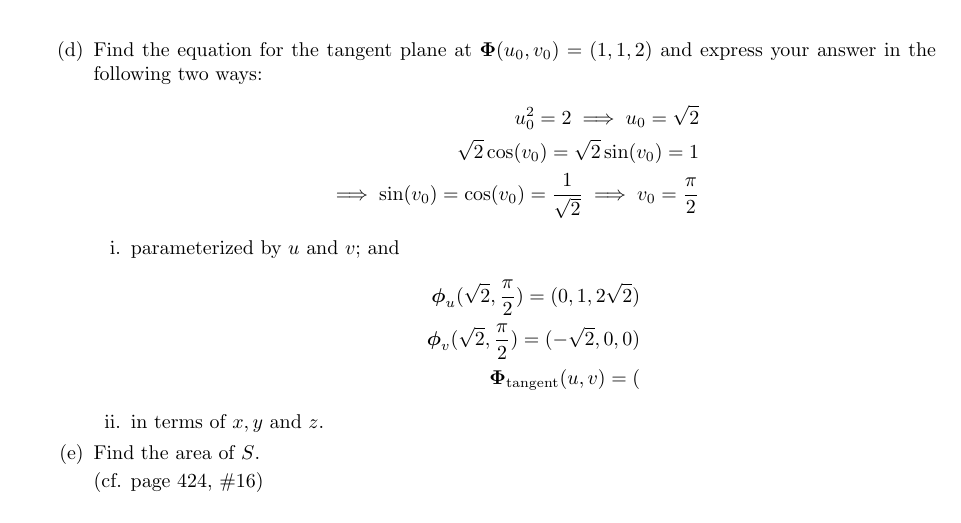
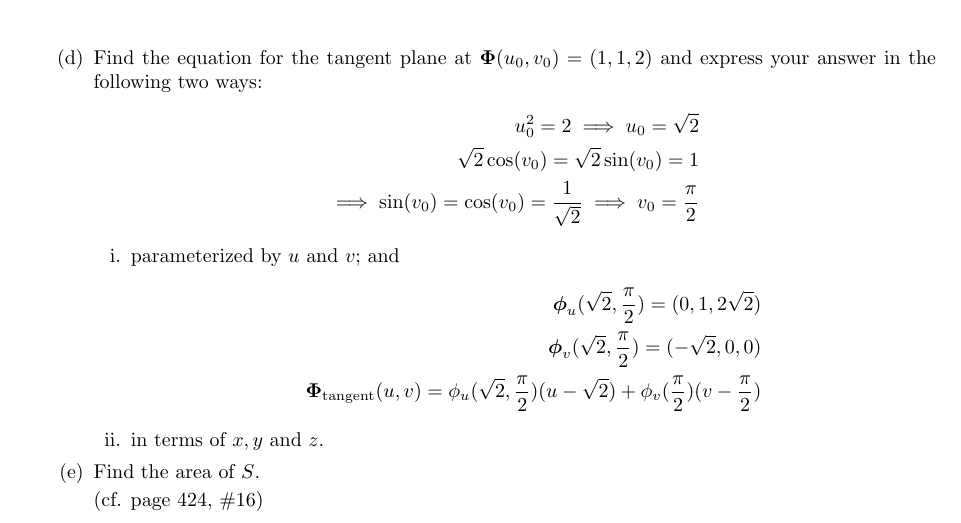
Before and after one commit to poonkeegan/school, a LaTeX document (matb42/a6.tex): part of page 9 of 10, cut so that both start at the same text. Compiled offline with pdfLaTeX.

Commit message:
Fri Mar  2 17:09:18 EST 2018

```diff
--- a/matb42/a6.tex
+++ b/matb42/a6.tex
@@ -172,7 +172,7 @@ Mar 6th 2018}
                 \begin{align*}
                     \boldsymbol \phi_u(\sqrt2 , \frac{\pi}{2}) = (0, 1, 2\sqrt{2}) \\
                     \boldsymbol \phi_v(\sqrt2 , \frac{\pi}{2}) = (-\sqrt{2}, 0, 0) \\
-                    \boldsymbol \Phi_{\text{tangent}} (u,v) = (
+                    \boldsymbol \Phi_{\text{tangent}} (u,v) = \phi_u(\sqrt2 , \frac{\pi}{2})(u - \sqrt2) + \phi_v(\frac{\pi}{2})(v - \frac{\pi}{2})
                 \end{align*}
             \item in terms of $x,y$ and $z$.
         \end{enumerate}
```
Also changed, not shown: matb42/a6.pdf.
